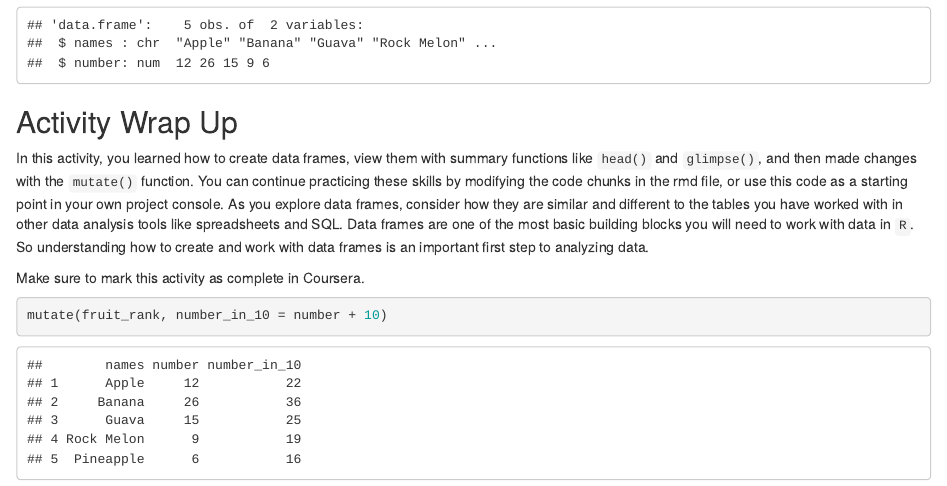
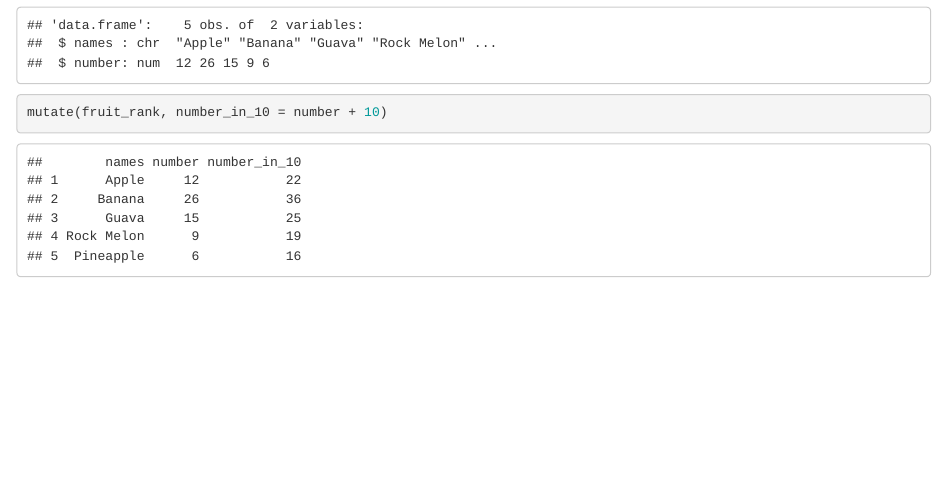
Before and after one commit to Nahar79/RStudio, an R Markdown document (Lesson2_Dataframe_new.Rmd): the page in a window 1100 px wide, from 2940 px down. Rendered offline with R 4.5, knitr and Pandoc, with nearby package versions.

Commit message:
Update Lesson2_Dataframe_new.Rmd

````diff
--- a/Lesson2_Dataframe_new.Rmd
+++ b/Lesson2_Dataframe_new.Rmd
@@ -114,11 +114,6 @@ head(fruit_rank)
 ```{r}
 str(fruit_rank)
 ```
-## Activity Wrap Up
-In this activity, you learned how to create data frames, view them with summary functions like `head()` and `glimpse()`, and then made changes with the `mutate()` function. You can continue practicing these skills by modifying the code chunks in the rmd file, or use this code as a starting point in your own project console. As you explore data frames, consider how they are similar and different to the tables you have worked with in other data analysis tools like spreadsheets and SQL. Data frames are one of the most basic building blocks you will need to work with data in `R`. So understanding how to create and work with data frames is an important first step to analyzing data.
-
-Make sure to mark this activity as complete in Coursera.
-
 
 ```{r}
 mutate(fruit_rank, number_in_10 = number + 10)
````
